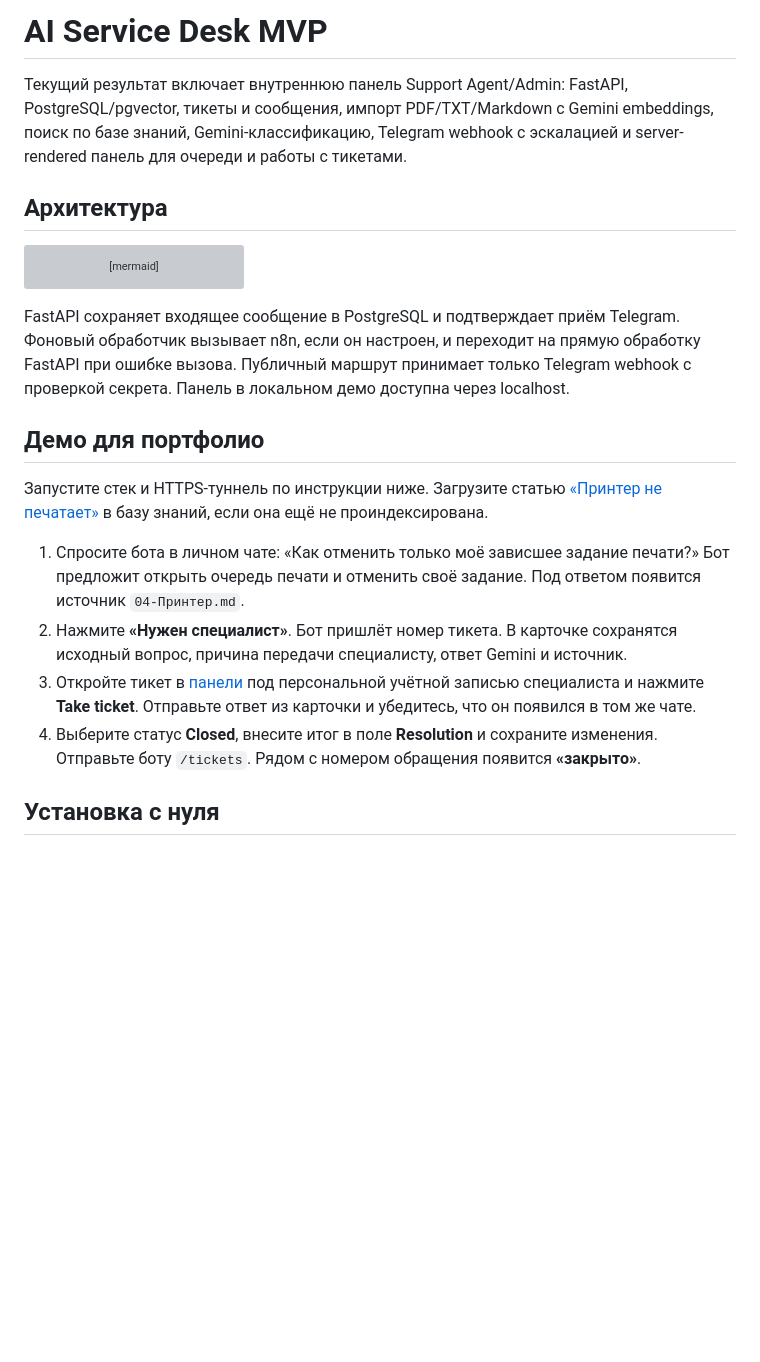
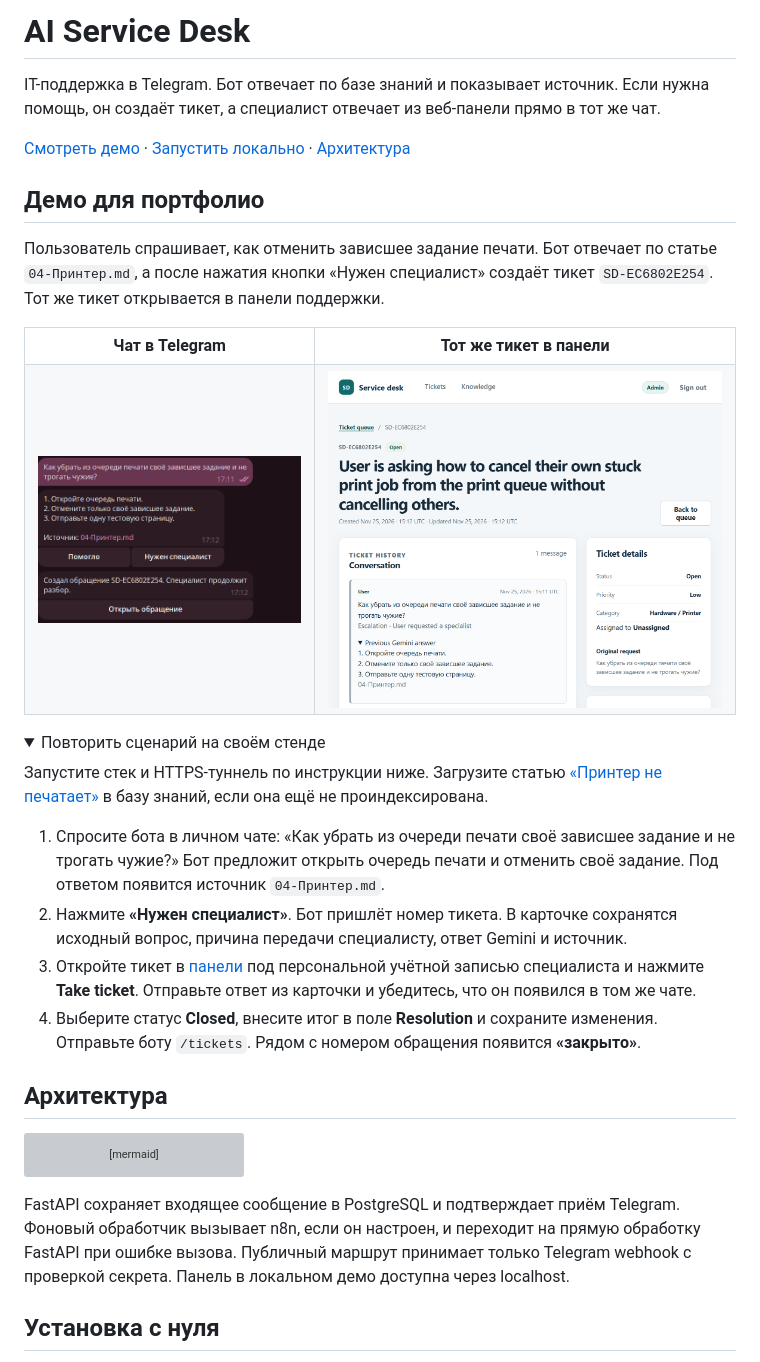
Before and after one commit to obebme/ai-service-desk, a Markdown page: README.md, the part around the change. Drawn GitHub-style; pictures changed too: docs/demo/printer-telegram.png (added), docs/demo/printer-ticket.png (added); folded sections open; blank space fills up the shorter version; grey boxes are pictures that could not be loaded.

Commit message:
Show the printer support workflow in the README

````diff
--- a/README.md
+++ b/README.md
@@ -1,6 +1,35 @@
-# AI Service Desk MVP
+# AI Service Desk
 
-Текущий результат включает внутреннюю панель Support Agent/Admin: FastAPI, PostgreSQL/pgvector, тикеты и сообщения, импорт PDF/TXT/Markdown с Gemini embeddings, поиск по базе знаний, Gemini-классификацию, Telegram webhook с эскалацией и server-rendered панель для очереди и работы с тикетами.
+IT-поддержка в Telegram. Бот отвечает по базе знаний и показывает источник. Если нужна помощь, он создаёт тикет, а специалист отвечает из веб-панели прямо в тот же чат.
+
+[Смотреть демо](#демо-для-портфолио) · [Запустить локально](#установка-с-нуля) · [Архитектура](#архитектура)
+
+## Демо для портфолио
+
+Пользователь спрашивает, как отменить зависшее задание печати. Бот отвечает по статье `04-Принтер.md`, а после нажатия кнопки «Нужен специалист» создаёт тикет `SD-EC6802E254`. Тот же тикет открывается в панели поддержки.
+
+<table>
+  <tr>
+    <th>Чат в Telegram</th>
+    <th>Тот же тикет в панели</th>
+  </tr>
+  <tr>
+    <td valign="top"><a href="docs/demo/printer-telegram.png"><img src="docs/demo/printer-telegram.png" width="330" alt="Вопрос о зависшем задании печати, ответ бота со статьёй и номер обращения в Telegram"></a></td>
+    <td valign="top"><a href="docs/demo/printer-ticket.png"><img src="docs/demo/printer-ticket.png" width="510" alt="Карточка того же обращения в панели специалиста с исходным вопросом и историей"></a></td>
+  </tr>
+</table>
+
+<details>
+<summary>Повторить сценарий на своём стенде</summary>
+
+Запустите стек и HTTPS-туннель по инструкции ниже. Загрузите статью [«Принтер не печатает»](docs/knowledge/04-Принтер.md) в базу знаний, если она ещё не проиндексирована.
+
+1. Спросите бота в личном чате: «Как убрать из очереди печати своё зависшее задание и не трогать чужие?» Бот предложит открыть очередь печати и отменить своё задание. Под ответом появится источник `04-Принтер.md`.
+2. Нажмите **«Нужен специалист»**. Бот пришлёт номер тикета. В карточке сохранятся исходный вопрос, причина передачи специалисту, ответ Gemini и источник.
+3. Откройте тикет в [панели](http://localhost:8000/ui/tickets) под персональной учётной записью специалиста и нажмите **Take ticket**. Отправьте ответ из карточки и убедитесь, что он появился в том же чате.
+4. Выберите статус **Closed**, внесите итог в поле **Resolution** и сохраните изменения. Отправьте боту `/tickets`. Рядом с номером обращения появится **«закрыто»**.
+
+</details>
 
 ## Архитектура
 
@@ -26,15 +55,6 @@ flowchart LR
 ```
 
 FastAPI сохраняет входящее сообщение в PostgreSQL и подтверждает приём Telegram. Фоновый обработчик вызывает n8n, если он настроен, и переходит на прямую обработку FastAPI при ошибке вызова. Публичный маршрут принимает только Telegram webhook с проверкой секрета. Панель в локальном демо доступна через localhost.
-
-## Демо для портфолио
-
-Запустите стек и HTTPS-туннель по инструкции ниже. Загрузите статью [«Принтер не печатает»](docs/knowledge/04-Принтер.md) в базу знаний, если она ещё не проиндексирована.
-
-1. Спросите бота в личном чате: «Как отменить только моё зависшее задание печати?» Бот предложит открыть очередь печати и отменить своё задание. Под ответом появится источник `04-Принтер.md`.
-2. Нажмите **«Нужен специалист»**. Бот пришлёт номер тикета. В карточке сохранятся исходный вопрос, причина передачи специалисту, ответ Gemini и источник.
-3. Откройте тикет в [панели](http://localhost:8000/ui/tickets) под персональной учётной записью специалиста и нажмите **Take ticket**. Отправьте ответ из карточки и убедитесь, что он появился в том же чате.
-4. Выберите статус **Closed**, внесите итог в поле **Resolution** и сохраните изменения. Отправьте боту `/tickets`. Рядом с номером обращения появится **«закрыто»**.
 
 ## Установка с нуля
 
````
